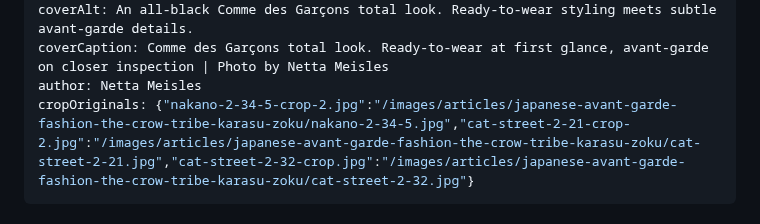
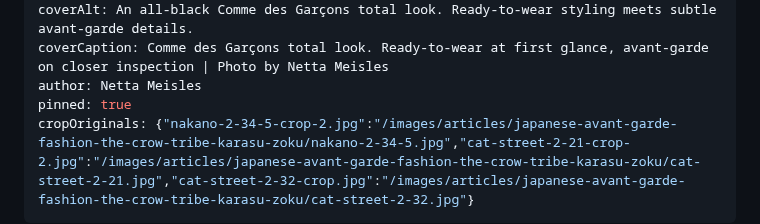
Before and after one commit to aviranburirotem/zazzimag, a Markdown page: content/articles/japanese-avant-garde-fashion-the-crow-tribe-karasu-zoku.md, the part around the change. Rendered like a GitHub page.

Commit message:
Update article: Japanese Avant-Garde Fashion: The Crow Tribe (Karasu-zoku)

```diff
--- a/content/articles/japanese-avant-garde-fashion-the-crow-tribe-karasu-zoku.md
+++ b/content/articles/japanese-avant-garde-fashion-the-crow-tribe-karasu-zoku.md
@@ -10,6 +10,7 @@ heroShape: vertical
 coverAlt: An all-black Comme des Garçons total look. Ready-to-wear styling meets subtle avant-garde details.
 coverCaption: Comme des Garçons total look. Ready-to-wear at first glance, avant-garde on closer inspection | Photo by Netta Meisles
 author: Netta Meisles
+pinned: true
 cropOriginals: {"nakano-2-34-5-crop-2.jpg":"/images/articles/japanese-avant-garde-fashion-the-crow-tribe-karasu-zoku/nakano-2-34-5.jpg","cat-street-2-21-crop-2.jpg":"/images/articles/japanese-avant-garde-fashion-the-crow-tribe-karasu-zoku/cat-street-2-21.jpg","cat-street-2-32-crop.jpg":"/images/articles/japanese-avant-garde-fashion-the-crow-tribe-karasu-zoku/cat-street-2-32.jpg"}
 ---
 In Tokyo, the crow is part of the city's soundtrack. Its unmistakable *kaa-kaa* call echoes across rooftops, train stations and busy streets. Its dark silhouette is a familiar sight above the crowds. It's easy to see why the bird became the namesake for **Karasu-zoku (カラス族), or the Crow Tribe**, a Japanese fashion subculture known for its almost entirely black wardrobe and avant-garde sensibility.
```
